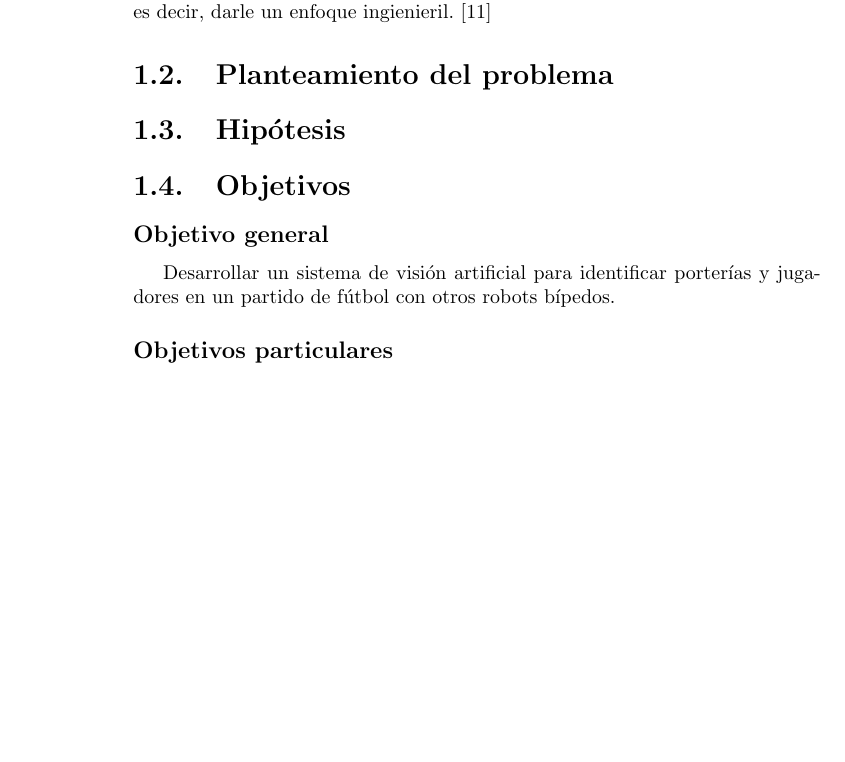
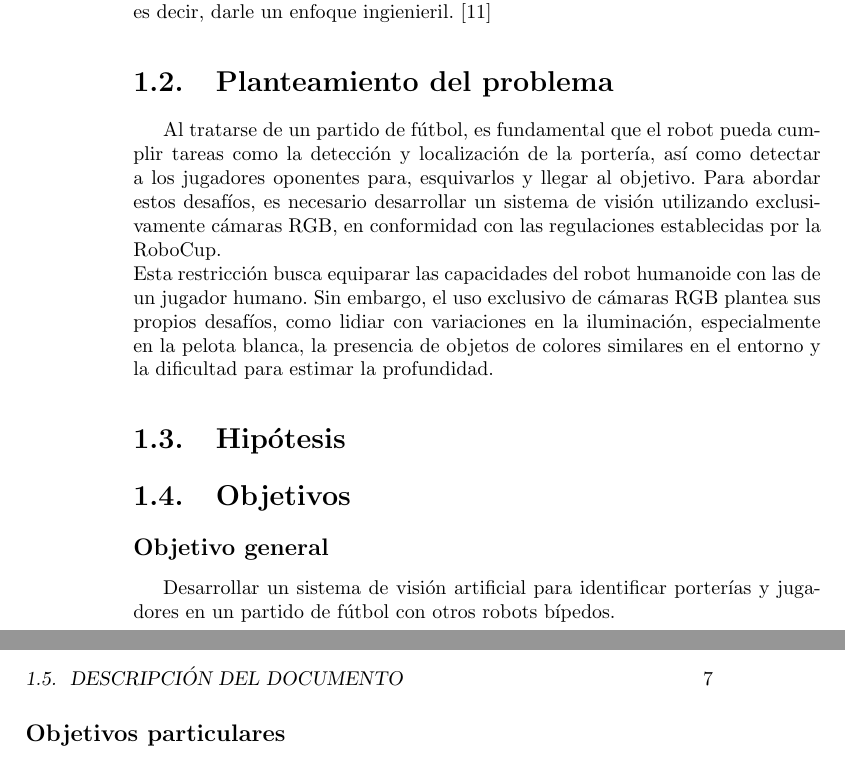
Before and after one commit to ruthmced/Thesis, a LaTeX book (Sistema de visión artificial para un robot bípedo jugador de fútbol/main.tex, which reads Sistema de visión artificial para un robot bípedo jugador de fútbol/Cap01.tex): part of page 6 of 19 before the commit and two parts of pages 6 and 7 of 21 after it, the two joined at a grey line, cut so that both start at the same text, the shorter picture padded with empty space. Compiled offline with pdfLaTeX.

Commit message:
Next Bipedal robots

```diff
--- a/Sistema de visión artificial para un robot bípedo jugador de fútbol/Cap01.tex
+++ b/Sistema de visión artificial para un robot bípedo jugador de fútbol/Cap01.tex
@@ -13,10 +13,12 @@ Para fomentar el desarrollo de robots humanoides existen competencias como la Ro
 
 \section{Planteamiento del problema}
 %se requiere hace un sist de visión que reconozca porterías y otros jugadores usando únicamnete cámaras rgb (se requiere probar en simulación y con un robot real).
+Al tratarse de un partido de fútbol, es fundamental que el robot pueda cumplir tareas como la detección y localización de la portería, así como detectar a los jugadores oponentes para, esquivarlos y llegar al objetivo. Para abordar estos desafíos, es necesario desarrollar un sistema de visión utilizando exclusivamente cámaras RGB, en conformidad con las regulaciones establecidas por la RoboCup.\\ Esta restricción busca equiparar las capacidades del robot humanoide con las de un jugador humano. Sin embargo, el uso exclusivo de cámaras RGB plantea sus propios desafíos, como lidiar con variaciones en la iluminación, especialmente en la pelota blanca, la presencia de objetos de colores similares en el entorno y la dificultad para estimar la profundidad.
 
 \section{Hipótesis}
 
 \section{Objetivos}
+
 \subsection*{Objetivo general}
 Desarrollar un sistema de visión artificial para identificar porterías y jugadores en un partido de fútbol con otros robots bípedos.
 \subsection*{Objetivos particulares}
```
Also changed, not shown: Sistema de visión artificial para un robot bípedo jugador de fútbol/main.pdf, 4 other files.
